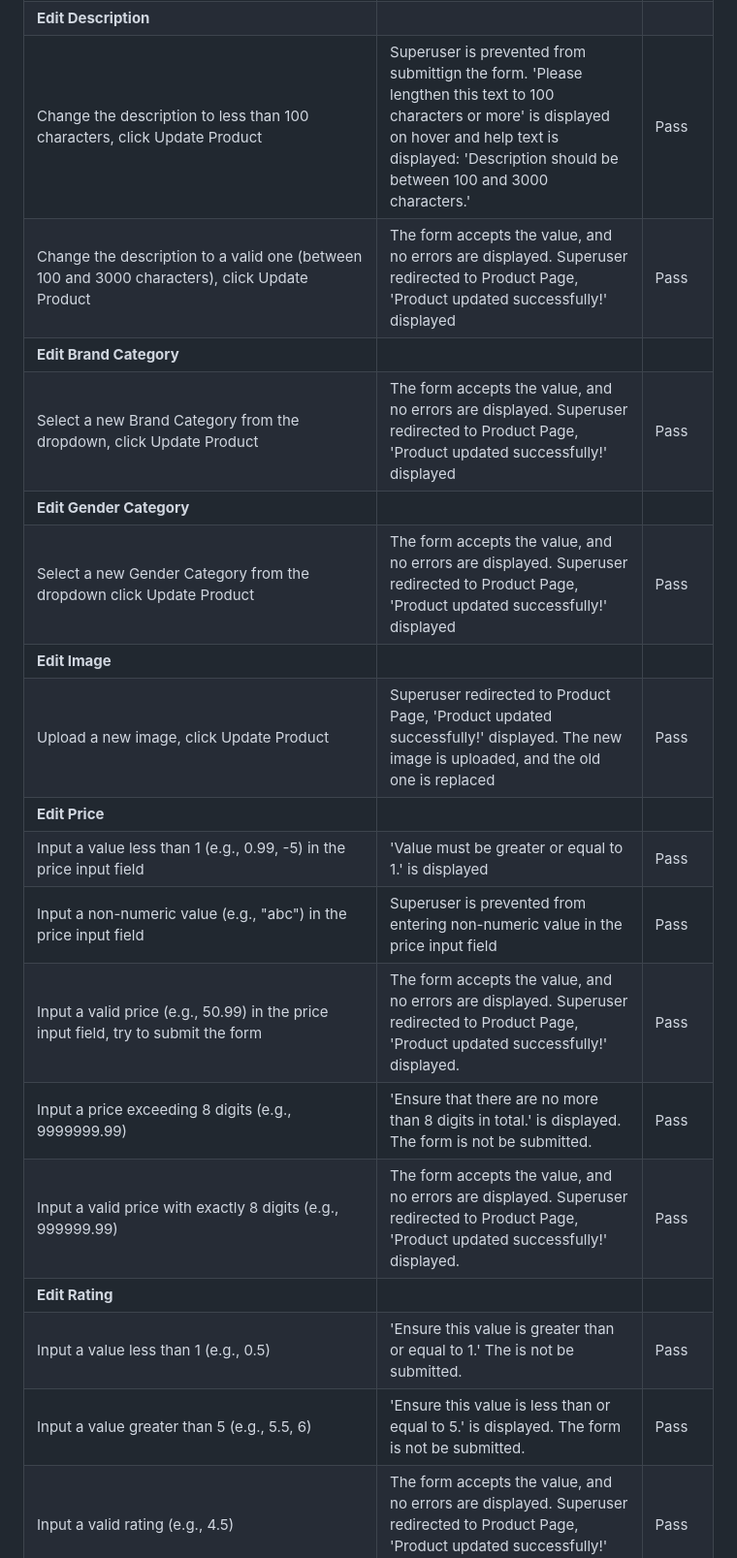
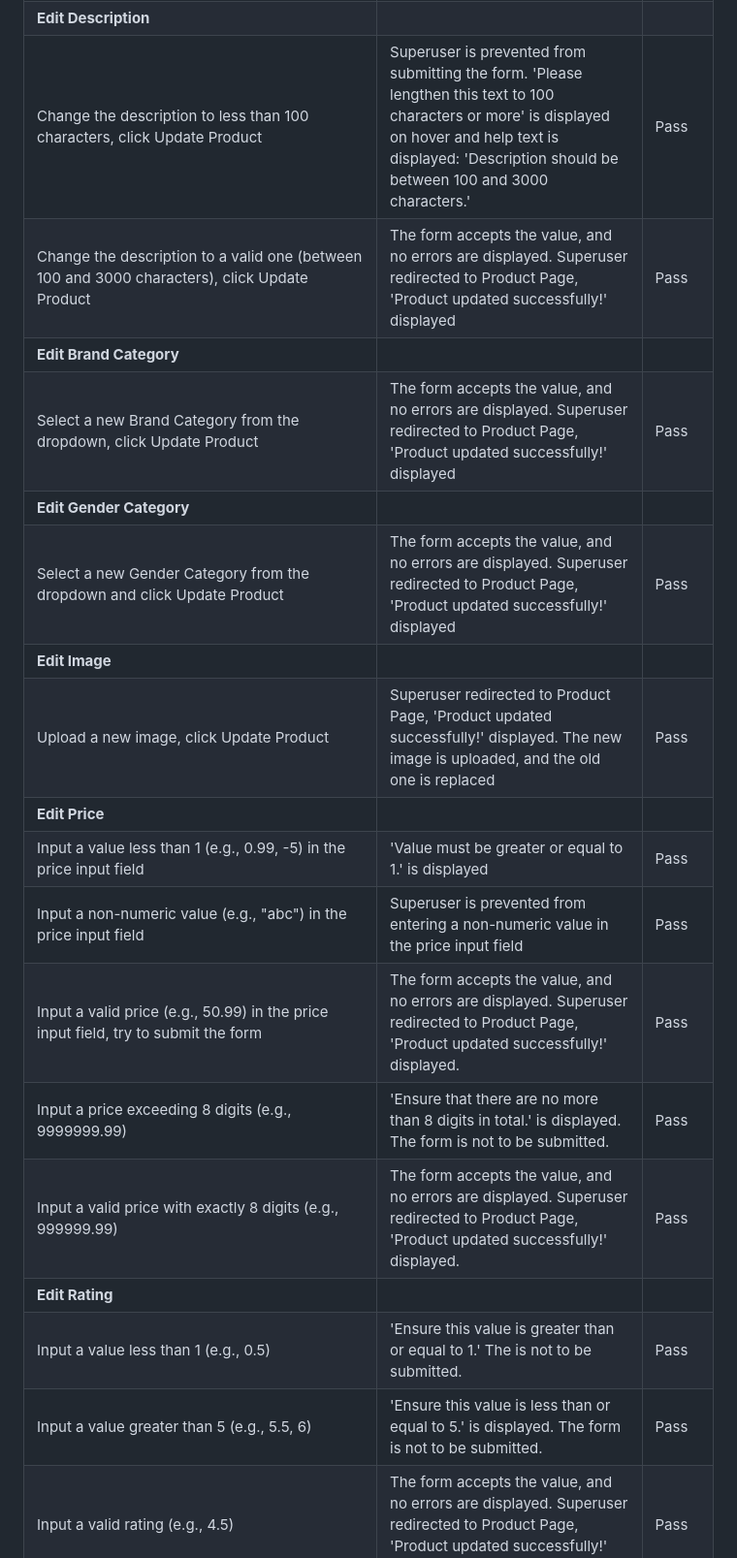
Before and after one commit to KatePaulauskas/watch-store, a Markdown page: README.md, the part around one of its changes. Shown at 97% size. GitHub-like rendering.

Commit message:
docs: update Add and Edit Product forms manual testing

```diff
--- a/README.md
+++ b/README.md
@@ -1567,21 +1557,21 @@ Eternity Luxury Watch Store leverages a B2C-focused model with well-rounded mark
 | **Edit Description** |||
-| Change the description to less than 100 characters, click Update Product |	Superuser is prevented from submittign the form. 'Please lengthen this text to 100 characters or more' is displayed on hover and help text is displayed: 'Description should be between 100 and 3000 characters.' | Pass |
-| Change the description to a valid one (between 100 and 3000 characters), click Update Product	| The form accepts the value, and no errors are displayed. Superuser redirected to Product Page, 'Product updated successfully!' displayed | Pass |
+| Change the description to less than 100 characters, click Update Product |    Superuser is prevented from submitting the form. 'Please lengthen this text to 100 characters or more' is displayed on hover and help text is displayed: 'Description should be between 100 and 3000 characters.' | Pass |
+| Change the description to a valid one (between 100 and 3000 characters), click Update Product     | The form accepts the value, and no errors are displayed. Superuser redirected to Product Page, 'Product updated successfully!' displayed | Pass |
 |**Edit Brand Category** |||
 |Select a new Brand Category from the dropdown, click Update Product | The form accepts the value, and no errors are displayed. Superuser redirected to Product Page, 'Product updated successfully!' displayed | Pass |
 | **Edit Gender Category** |||
-| Select a new Gender Category from the dropdown click Update Product | The form accepts the value, and no errors are displayed. Superuser redirected to Product Page, 'Product updated successfully!' displayed | Pass |
+| Select a new Gender Category from the dropdown and click Update Product | The form accepts the value, and no errors are displayed. Superuser redirected to Product Page, 'Product updated successfully!' displayed | Pass |
 | **Edit Image** |||
 |Upload a new image,  click Update Product  | Superuser redirected to Product Page, 'Product updated successfully!' displayed. The new image is uploaded, and the old one is replaced | Pass |
 | **Edit Price** | | |
 | Input a value less than 1 (e.g., 0.99, -5) in the price input field | 'Value must be greater or equal to 1.' is displayed | Pass    |
-| Input a non-numeric value (e.g., "abc") in the price input field  | Superuser is prevented from entering non-numeric value in the price input field | Pass    |
+| Input a non-numeric value (e.g., "abc") in the price input field  | Superuser is prevented from entering a non-numeric value in the price input field | Pass    |
 | Input a valid price (e.g., 50.99) in the price input field, try to submit the form  | The form accepts the value, and no errors are displayed.  Superuser redirected to Product Page, 'Product updated successfully!' displayed.| Pass |
-| Input a price exceeding 8 digits (e.g., 9999999.99) | 'Ensure that there are no more than 8 digits in total.' is displayed. The form is not be submitted. | Pass |
+| Input a price exceeding 8 digits (e.g., 9999999.99) | 'Ensure that there are no more than 8 digits in total.' is displayed. The form is not to be submitted. | Pass |
 | Input a valid price with exactly 8 digits (e.g., 999999.99) | The form accepts the value, and no errors are displayed. Superuser redirected to Product Page, 'Product updated successfully!' displayed.| Pass |
 | **Edit Rating** | | |
-| Input a value less than 1 (e.g., 0.5) | 'Ensure this value is greater than or equal to 1.' The is not be submitted. | Pass |
-| Input a value greater than 5 (e.g., 5.5, 6) | 'Ensure this value is less than or equal to 5.' is displayed. The form is not be submitted. | Pass |
+| Input a value less than 1 (e.g., 0.5) | 'Ensure this value is greater than or equal to 1.' The is not to be submitted. | Pass |
+| Input a value greater than 5 (e.g., 5.5, 6) | 'Ensure this value is less than or equal to 5.' is displayed. The form is not to be submitted. | Pass |
 | Input a valid rating (e.g., 4.5) | The form accepts the value, and no errors are displayed. Superuser redirected to Product Page, 'Product updated successfully!' displayed. | Pass |
 | Input a non-numeric value (e.g., "bad") | Superuser is prevented from entering non-numeric value | Pass    |
 | **Edit Weight** | | |
```
Also changed, not shown: other parts of README.md (+62 -76 lines).
